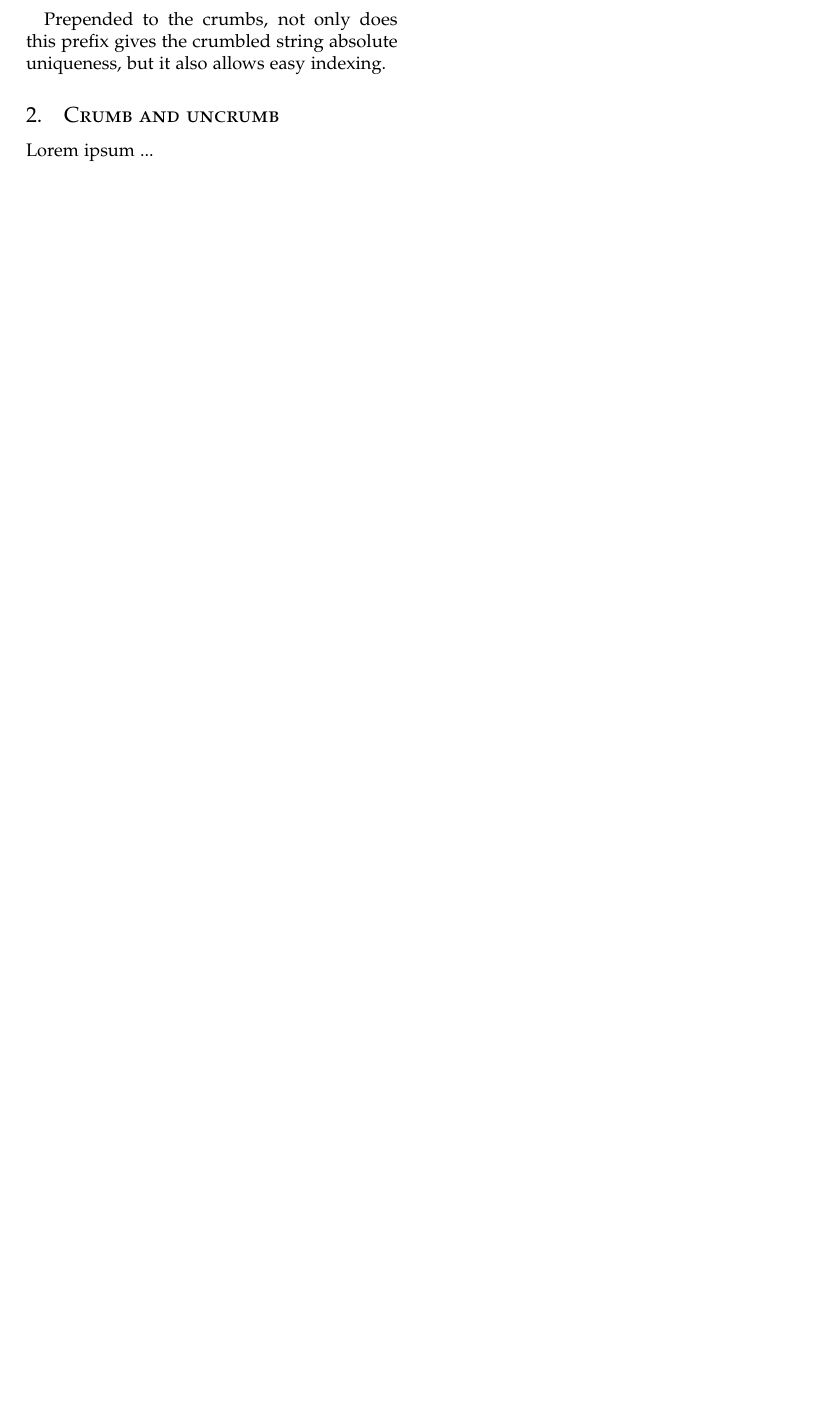
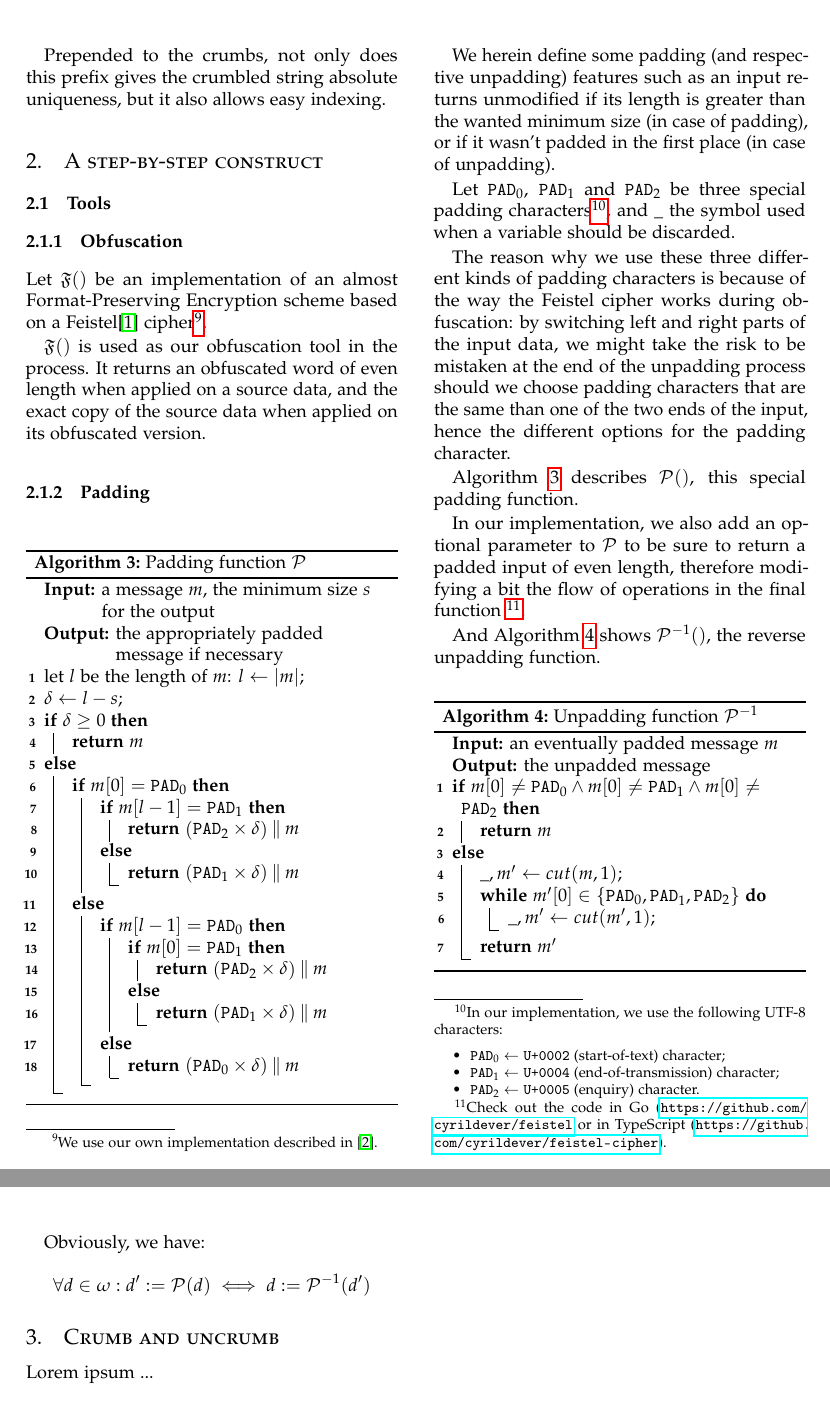
Before and after one commit to cyrildever/crumbl-exe, a LaTeX paper (documentation/src/latex/crumbl_whitepaper.tex): part of page 5 of 5 before the commit and two parts of pages 5 and 6 of 6 after it, the two joined at a grey line, cut so that both start at the same text, the shorter picture padded with empty space. Compiled offline with pdfLaTeX.

Commit message:
obfuscation and padding tools

```diff
--- a/documentation/src/latex/crumbl_whitepaper.tex
+++ b/documentation/src/latex/crumbl_whitepaper.tex
@@ -514,3 +526,87 @@ implementation because of its native availability in most browsers.}.
 
 Prepended to the crumbs, not only does this prefix gives the crumbled string absolute uniqueness, but it also allows easy indexing.
 
+\subsection{A step-by-step construct}
+
+\subsubsection{Tools}
+
+\paragraph{Obfuscation}
+
+Let $\mathfrak{F}()$ be an implementation of an almost Format-Preserving Encryption scheme based on a Feistel\cite{feistel:hf} cipher\footnote{We use
+our own implementation described in \cite{Feistel:cyd}.}.
+
+$\mathfrak{F}()$ is used as our obfuscation tool in the process. It returns an obfuscated word of even length when applied on a source data, and the
+exact copy of the source data when applied on its obfuscated version.
+
+\paragraph{Padding}
+
+\begin{algorithm}
+    \KwIn{a message $m$, the minimum size $s$ for the output}
+    \KwOut{the appropriately padded message if necessary}
+    let $l$ be the length of $m$: $l \gets |m|$; \\
+    $\delta \gets l - s$; \\
+    \eIf{$\delta \geq 0$}{
+        \Return{$m$}
+    }{
+        \eIf{$m[0] = \emph{\texttt{PAD}}_0$}{
+            \eIf{$m[l-1] = \emph{\texttt{PAD}}_1$}{
+                \Return{$\left( \emph{\texttt{PAD}}_2 \times \delta \right) \mathbin\Vert m$}
+            }{
+                \Return{$\left( \emph{\texttt{PAD}}_1 \times \delta \right) \mathbin\Vert m$}
+            }
+        }{
+            \eIf{$m[l-1] = \emph{\texttt{PAD}}_0$}{
+                \eIf{$m[0] = \emph{\texttt{PAD}}_1$}{
+                    \Return{$\left( \emph{\texttt{PAD}}_2 \times \delta \right) \mathbin\Vert m$}
+                }{
+                    \Return{$\left( \emph{\texttt{PAD}}_1 \times \delta \right) \mathbin\Vert m$}
+                }
+            }{
+                \Return{$\left( \emph{\texttt{PAD}}_0 \times \delta \right) \mathbin\Vert m$}
+            }
+        }
+    }
+    \caption{Padding function $\mathcal{P}$}
+    \label{algo:padding}
+\end{algorithm}
+
+We herein define some padding (and respective unpadding) features such as an input returns unmodified if its length is greater than the wanted minimum
+size (in case of padding), or if it wasn't padded in the first place (in case of unpadding).
+
+Let $\texttt{PAD}_0$, $\texttt{PAD}_1$ and $\texttt{PAD}_2$ be three special padding characters\footnote{In our implementation, we use the following
+UTF-8 characters:
+\begin{itemize}
+    \item $\texttt{PAD}_0 \gets$ \texttt{U+0002} (start-of-text) character;
+    \item $\texttt{PAD}_1 \gets$ \texttt{U+0004} (end-of-transmission) character;
+    \item $\texttt{PAD}_2 \gets$ \texttt{U+0005} (enquiry) character.
+\end{itemize}}, and $\_$ the symbol used when a variable should be discarded.
+
+The reason why we use these three different kinds of padding characters is because of the way the Feistel cipher works during obfuscation: by switching
+left and right parts of the input data, we might take the risk to be mistaken at the end of the unpadding process should we choose padding characters
+that are the same than one of the two ends of the input, hence the different options for the padding character.
+
+Algorithm \ref{algo:padding} describes $\mathcal{P}()$, this special padding function.
+
+In our implementation, we also add an optional parameter to $\mathcal{P}$ to be sure to return a padded input of even length, therefore modifying a bit
+the flow of operations in the final function \footnote{Check out the code in Go (\url{https://github.com/cyrildever/feistel} or in TypeScript
+(\url{https://github.com/cyrildever/feistel-cipher}).}.
+
+And Algorithm \ref{aglo:unpadding} shows $\mathcal{P}^{-1}()$, the reverse unpadding function.
+
+\begin{algorithm}
+    \KwIn{an eventually padded message $m$}
+    \KwOut{the unpadded message}
+    \eIf{$m[0] \neq \emph{\texttt{PAD}}_0 \wedge m[0] \neq \emph{\texttt{PAD}}_1 \wedge m[0] \neq \emph{\texttt{PAD}}_2$}{
+        \Return{$m$}
+    }{
+        $\_, m' \gets cut(m, 1)$; \\
+        \While{$m'[0] \in \{ \emph{\texttt{PAD}}_0, \emph{\texttt{PAD}}_1, \emph{\texttt{PAD}}_2 \}$}{
+            $\_, m' \gets cut(m', 1)$; \\
+        }
+        \Return{$m'$}
+    }
+    \caption{Unpadding function $\mathcal{P}^{-1}$}
+    \label{aglo:unpadding}
+\end{algorithm}
+
+Obviously, we have: $$\forall d \in \omega: d' := \mathcal{P}(d) \iff d := \mathcal{P}^{-1}(d')$$
@@ -534,3 +634,4 @@ Lorem ipsum ... % // TODO
+\end{thebibliography}
 
 %----------------------------------------------------------------------------------------
 
```
Also changed, not shown: documentation/src/latex/crumbl_whitepaper.pdf, documentation/src/latex/crumbl_whitepaper.tex (34 more changed lines).
